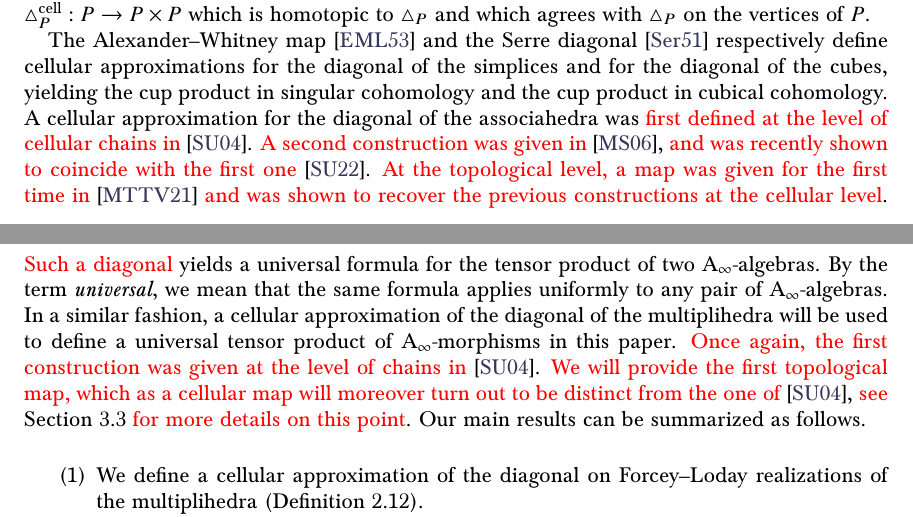
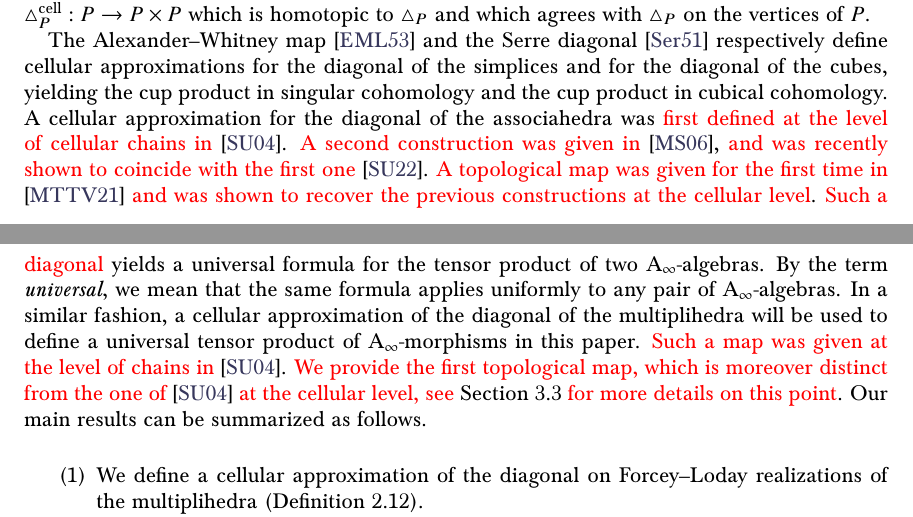
Before and after one commit to GuillaumeLaplante-Anfossi/Multiplihedra, a LaTeX paper (Multiplihedra.tex): two parts of pages 2 and 3 of 40, joined at a grey line, cut so that both start at the same text. Compiled offline with pdfLaTeX.

Commit message:
Corrections 1 version finale

```diff
--- a/Multiplihedra.tex
+++ b/Multiplihedra.tex
@@ -129,11 +129,11 @@ A cellular approximation of the diagonal is a cellular map $\triangle_P^{\textrm
 The Alexander--Whitney map \cite{EilenbergMacLane53} and the Serre diagonal \cite{Serre51} respectively define cellular approximations for the diagonal of the simplices and for the diagonal of the cubes, yielding the cup product in singular cohomology and the cup product in cubical cohomology.
 A cellular approximation for the diagonal of the associahedra was \cor{first defined at the level of cellular chains in} \cite{SaneblidzeUmble04}.
 \cor{A second construction was given in} \cite{MarklShnider06}, \cor{and was recently shown to coincide with the first one} \cite{saneblidzeComparingDiagonalsAssociahedra2022a}.
-\cor{At the topological level, a map was given for the first time in} \cite{MTTV19} \cor{and was shown to recover the previous constructions at the cellular level}.
+\cor{A topological map was given for the first time in} \cite{MTTV19} \cor{and was shown to recover the previous constructions at the cellular level}.
 \cor{Such a diagonal} yields a universal formula for the tensor product of two $\Ainf$-algebras.
 By the term \textit{universal}, we mean that the same formula applies uniformly to any pair of $\Ainf$-algebras.
 In a similar fashion, a cellular approximation of the diagonal of the multiplihedra will be used to define a universal tensor product of $\Ainf$-morphisms in this paper.
-\cor{Once again, the first construction was given at the level of chains in} \cite{SaneblidzeUmble04}. \cor{We will provide the first topological map, which as a cellular map will moreover turn out to be distinct from the one of} \cite{SaneblidzeUmble04}, \cor{see} \cref{ss:about} \cor{for more details on this point}.
+\cor{Such a map was given at the level of chains in} \cite{SaneblidzeUmble04}. \cor{We provide the first topological map, which is moreover distinct from the one of} \cite{SaneblidzeUmble04} \cor{at the cellular level, see} \cref{ss:about} \cor{for more details on this point}.
 Our main results can be summarized as follows.
 \begin{enumerate}
   \item We define a cellular approximation of the diagonal on Forcey--Loday realizations of the multiplihedra (\cref{def:diagonal-multipl-forcey-loday}).
```
